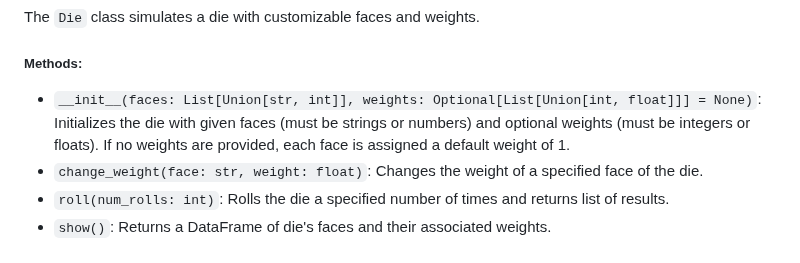
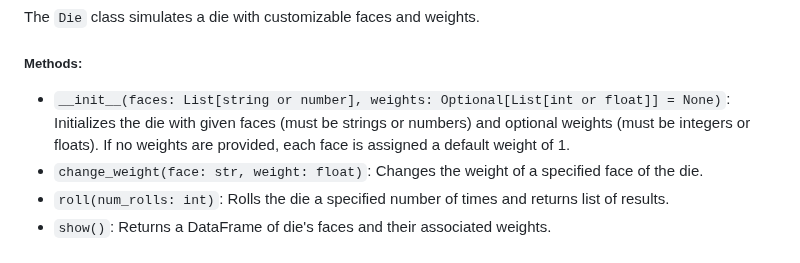
Before and after one commit to angelo-orciuoli/ds5100_project, a Markdown page: README.md, the part around the change. GitHub-like rendering.

```diff
--- a/README.md
+++ b/README.md
@@ -83,7 +83,7 @@ analyzer.perm_count()
 The `Die` class simulates a die with customizable faces and weights.
 
 ##### Methods:
-- `__init__(faces: List[Union[str, int]], weights: Optional[List[Union[int, float]]] = None)`: Initializes the die with given faces (must be strings or numbers) and optional weights (must be integers or floats). If no weights are provided, each face is assigned a default weight of 1.
+- `__init__(faces: List[string or number], weights: Optional[List[int or float]] = None)`: Initializes the die with given faces (must be strings or numbers) and optional weights (must be integers or floats). If no weights are provided, each face is assigned a default weight of 1.
 - `change_weight(face: str, weight: float)`: Changes the weight of a specified face of the die.
 - `roll(num_rolls: int)`: Rolls the die a specified number of times and returns list of results.
 - `show()`: Returns a DataFrame of die's faces and their associated weights.
```
